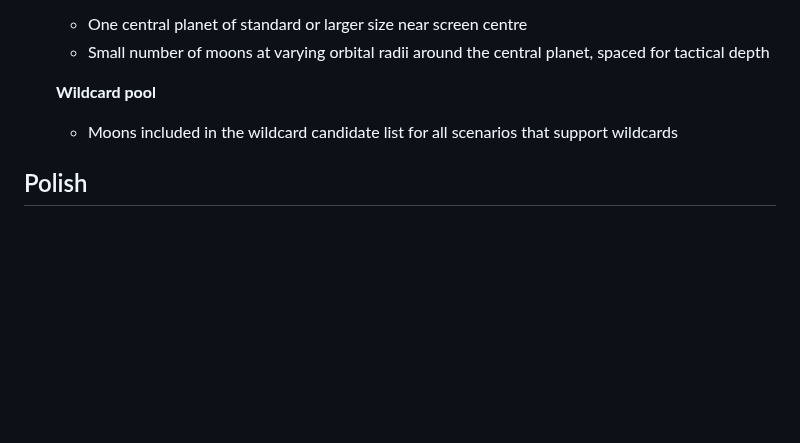
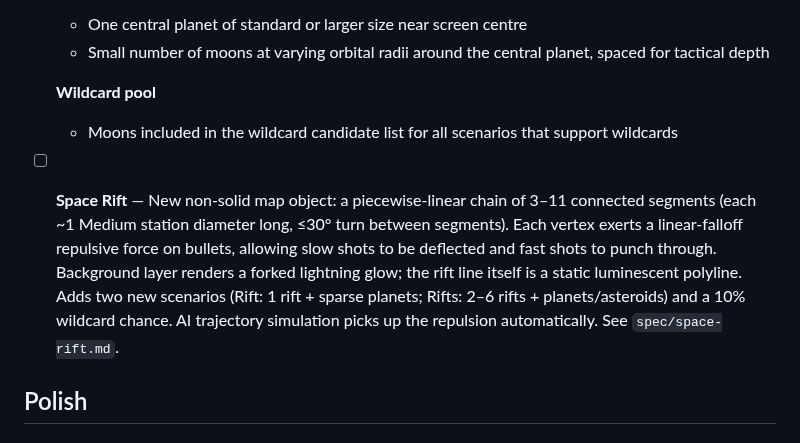
Before and after one commit to oopsboogaloo/DeathStarBattles, a Markdown page: IssuesTODOList.md, the part around the change. GitHub-like rendering; blank space fills up the shorter version.

```diff
--- a/IssuesTODOList.md
+++ b/IssuesTODOList.md
@@ -46,6 +46,8 @@ Resolved items have been moved to ResolvedTODOList.md.
   **Wildcard pool**
   - Moons included in the wildcard candidate list for all scenarios that support wildcards
 
+- [ ] **Space Rift** — New non-solid map object: a piecewise-linear chain of 3–11 connected segments (each ~1 Medium station diameter long, ≤30° turn between segments). Each vertex exerts a linear-falloff repulsive force on bullets, allowing slow shots to be deflected and fast shots to punch through. Background layer renders a forked lightning glow; the rift line itself is a static luminescent polyline. Adds two new scenarios (Rift: 1 rift + sparse planets; Rifts: 2–6 rifts + planets/asteroids) and a 10% wildcard chance. AI trajectory simulation picks up the repulsion automatically. See `spec/space-rift.md`.
+
 ## Polish
 
 <!-- e.g. - [ ] Description -->
```
Also changed, not shown: spec/space-rift.md (added, +103 -0 lines).
